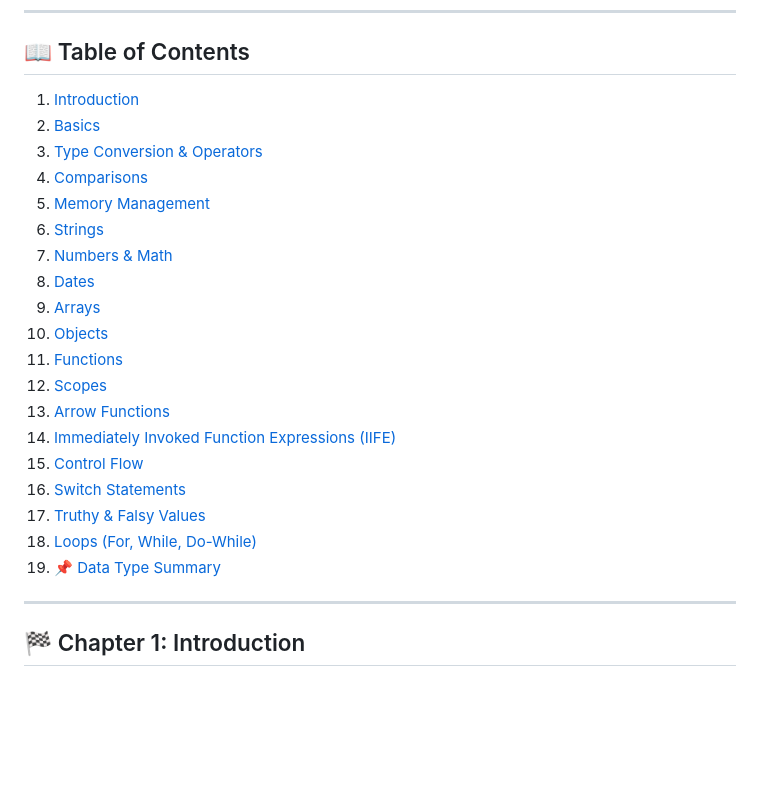
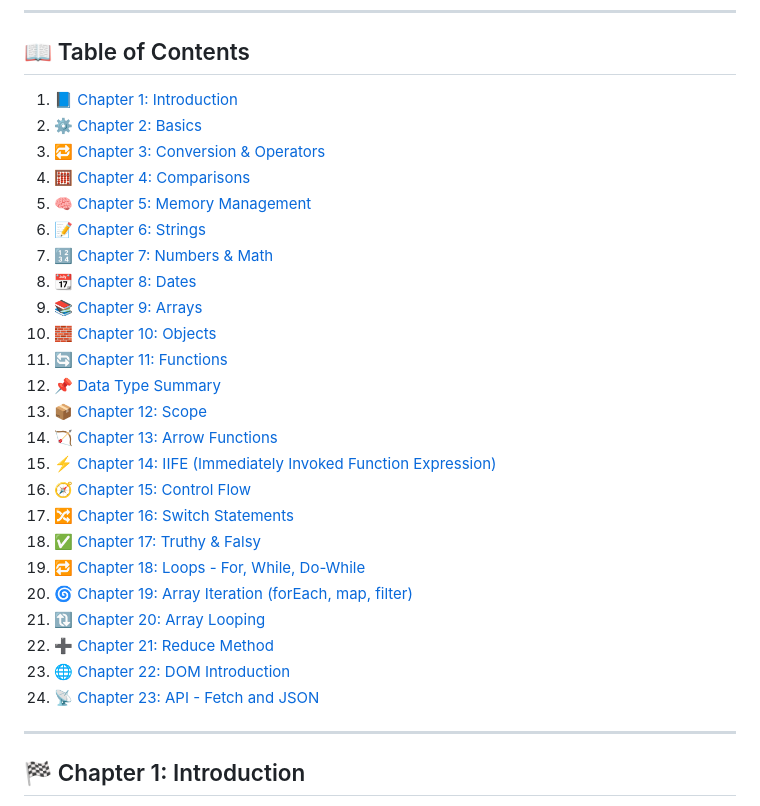
Before and after one commit to Me-coder2024/JS-Hindi, a Markdown page: README.md, the part around one of its changes. GitHub-like rendering; blank space fills up the shorter version.

```diff
--- a/README.md
+++ b/README.md
@@ -12,25 +12,30 @@ Here's the **Table of Contents** for the **README.md** file, covering all chapte
 
 ## 📖 Table of Contents
 
-1. [Introduction](#-chapter-1-introduction)
-2. [Basics](#-chapter-2-basics)
-3. [Type Conversion & Operators](#-chapter-3-conversion-operators)
-4. [Comparisons](#-chapter-4-comparisons)
-5. [Memory Management](#-chapter-5-memory-management)
-6. [Strings](#-chapter-6-strings)
-7. [Numbers & Math](#-chapter-7-numbers--math)
-8. [Dates](#-chapter-8-dates)
-9. [Arrays](#-chapter-9-arrays)
-10. [Objects](#-chapter-10-objects)
-11. [Functions](#-chapter-11-functions)
-12. [Scopes](#-chapter-12-scopes)
-13. [Arrow Functions](#-chapter-13-arrow-functions)
-14. [Immediately Invoked Function Expressions (IIFE)](#-chapter-14-iife)
-15. [Control Flow](#-chapter-15-control-flow)
-16. [Switch Statements](#-chapter-16-switch-statements)
-17. [Truthy & Falsy Values](#-chapter-17-truthy--falsy-values)
-18. [Loops (For, While, Do-While)](#-chapter-18-loops)
-19. [📌 Data Type Summary](#-data-type-summary)
+1. [📘 Chapter 1: Introduction](#-chapter-1-introduction)
+2. [⚙️ Chapter 2: Basics](#-chapter-2-basics)
+3. [🔁 Chapter 3: Conversion & Operators](#-chapter-3-conversion--operators)
+4. [🧮 Chapter 4: Comparisons](#-chapter-4-comparisons)
+5. [🧠 Chapter 5: Memory Management](#-chapter-5-memory-management)
+6. [📝 Chapter 6: Strings](#-chapter-6-strings)
+7. [🔢 Chapter 7: Numbers & Math](#-chapter-7-numbers--math)
+8. [📆 Chapter 8: Dates](#-chapter-8-dates)
+9. [📚 Chapter 9: Arrays](#-chapter-9-arrays)
+10. [🧱 Chapter 10: Objects](#-chapter-10-objects)
+11. [🔄 Chapter 11: Functions](#-chapter-11-functions)
+12. [📌 Data Type Summary](#-data-type-summary)
+13. [📦 Chapter 12: Scope](#-chapter-12-scope)
+14. [🏹 Chapter 13: Arrow Functions](#-chapter-13-arrow-functions)
+15. [⚡ Chapter 14: IIFE (Immediately Invoked Function Expression)](#-chapter-14-iife-immediately-invoked-function-expression)
+16. [🧭 Chapter 15: Control Flow](#-chapter-15-control-flow)
+17. [🔀 Chapter 16: Switch Statements](#-chapter-16-switch-statements)
+18. [✅ Chapter 17: Truthy & Falsy](#-chapter-17-truthy--falsy)
+19. [🔁 Chapter 18: Loops - For, While, Do-While](#-chapter-18-loops---for-while-do-while)
+20. [🌀 Chapter 19: Array Iteration (forEach, map, filter)](#-chapter-19-array-iteration-foreach-map-filter)
+21. [🔃 Chapter 20: Array Looping](#-chapter-20-array-looping)
+22. [➕ Chapter 21: Reduce Method](#-chapter-21-reduce-method)
+23. [🌐 Chapter 22: DOM Introduction](#-chapter-22-dom-introduction)
+24. [📡 Chapter 23: API - Fetch and JSON](#-chapter-23-api---fetch-and-json)
 
 ---
 
```
Also changed, not shown: other parts of README.md (+124 -1 lines).
